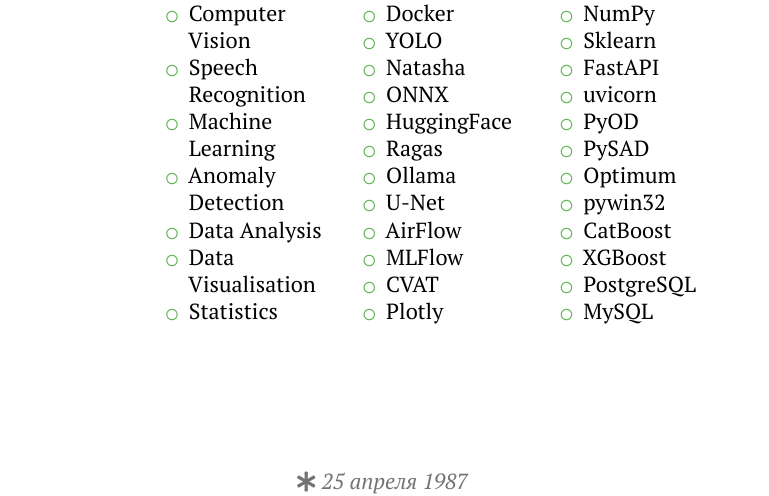
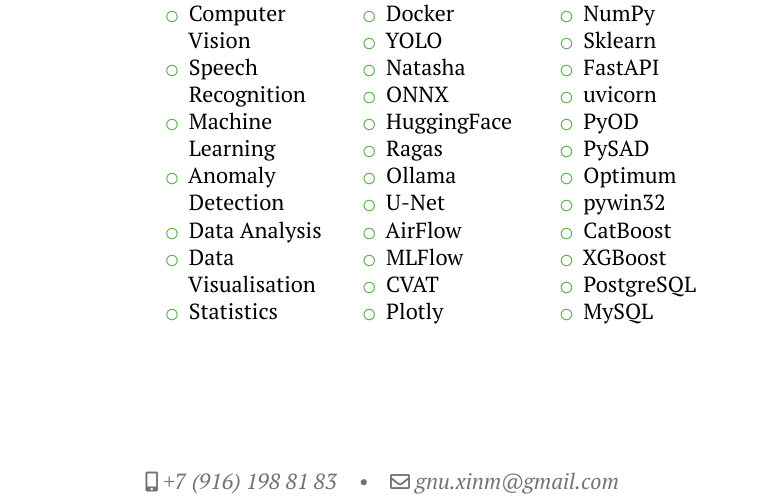
Before and after one commit to onixlas/curriculum_vitae, a LaTeX CV (michael_vasiljev.tex): part of page 3 of 3, cut so that both start at the same text. Compiled offline with XeLaTeX.

Commit message:
feat: remove age (#11)

```diff
--- a/michael_vasiljev.tex
+++ b/michael_vasiljev.tex
@@ -14,7 +14,6 @@
 
 \name{Михаил}{Васильев}
 \title{\textenglish{Deep learning engineer}}
-\born{25 апреля 1987}
 \phone[mobile]{+7~(916)~198~81~83}
 \email{gnu.xinm@gmail.com}
 \homepage{onixlas.github.io}
```
Also changed, not shown: michael_vasiljev_en.tex (+0 -1 lines).
